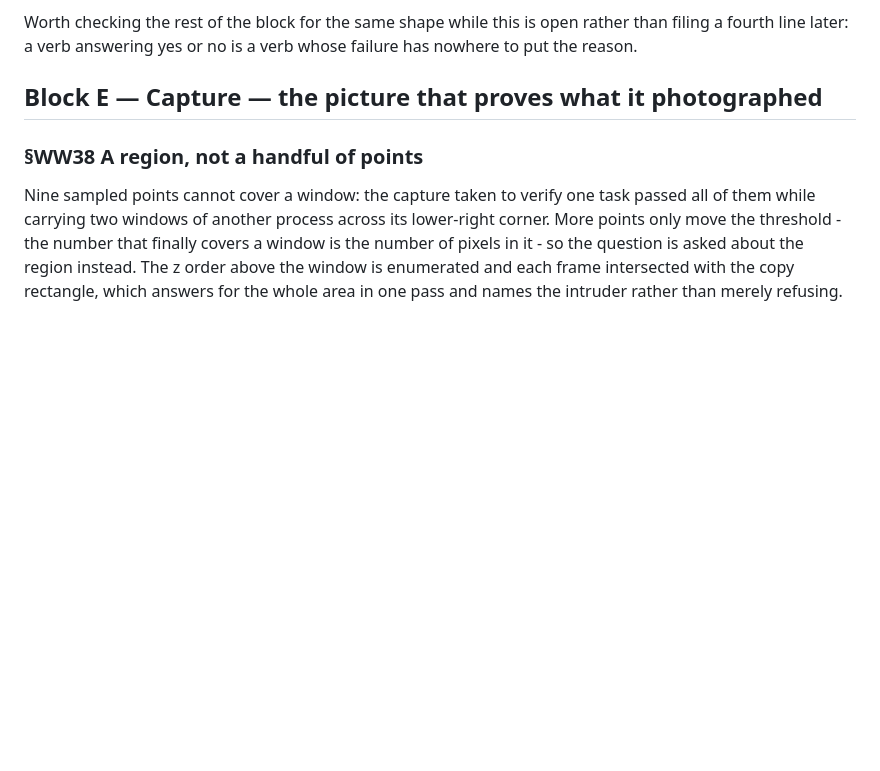
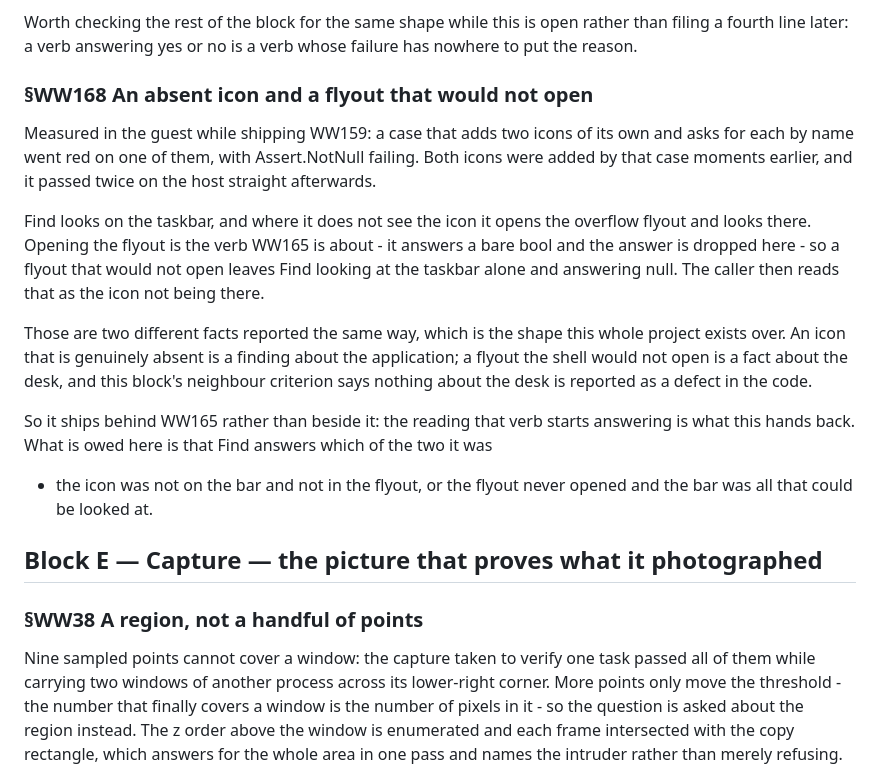
Before and after one commit to alegauss/winwright, a Markdown page: docs/IMPROVEMENTS.md, the part around the change. Drawn GitHub-style; blank space fills up the shorter version.

Commit message:
docs(WW158,WW168): name the blocker and file the tray icon the flyout hid
- document the issue with the tray icon and the flyout not opening, clarifying the distinction between an absent icon and a flyout that fails to open.
- update the ROADMAP to reflect the relationship between WW165 and WW168, ensuring clarity on how these issues are interconnected.
- provide detailed explanations in the IMPROVEMENTS.md to enhance understanding of the underlying problems and their implications for the application.

```diff
--- a/docs/IMPROVEMENTS.md
+++ b/docs/IMPROVEMENTS.md
@@ -102,6 +102,30 @@ and not by its neighbour.
 Worth checking the rest of the block for the same shape while this is open rather than
 filing a fourth line later: a verb answering yes or no is a verb whose failure has
 nowhere to put the reason.
+
+### §WW168 An absent icon and a flyout that would not open
+
+Measured in the guest while shipping WW159: a case that adds two icons of its own and
+asks for each by name went red on one of them, with Assert.NotNull failing. Both icons
+were added by that case moments earlier, and it passed twice on the host straight
+afterwards.
+
+Find looks on the taskbar, and where it does not see the icon it opens the overflow
+flyout and looks there. Opening the flyout is the verb WW165 is about - it answers a
+bare bool and the answer is dropped here - so a flyout that would not open leaves Find
+looking at the taskbar alone and answering null. The caller then reads that as the icon
+not being there.
+
+Those are two different facts reported the same way, which is the shape this whole
+project exists over. An icon that is genuinely absent is a finding about the
+application; a flyout the shell would not open is a fact about the desk, and this
+block's neighbour criterion says nothing about the desk is reported as a defect in the
+code.
+
+So it ships behind WW165 rather than beside it: the reading that verb starts answering
+is what this hands back. What is owed here is that Find answers which of the two it was
+- the icon was not on the bar and not in the flyout, or the flyout never opened and the
+bar was all that could be looked at.
 
 ## Block E — Capture — the picture that proves what it photographed
 
```
Also changed, not shown: docs/ROADMAP.md (+1 -0 lines).
